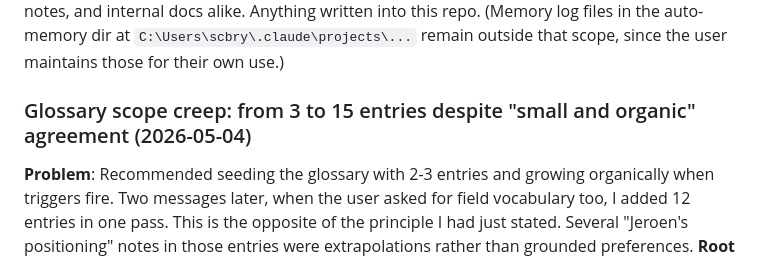
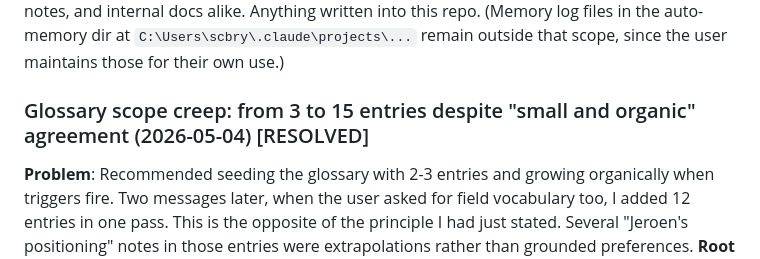
Before and after one commit to ducroq/dev.jeroenveen.nl, a Markdown page: memory/gotcha-log.md, the part around the change. Drawn GitHub-style.

```diff
--- a/memory/gotcha-log.md
+++ b/memory/gotcha-log.md
@@ -52,7 +52,7 @@
 **Fix**: Stripped all 11 em-dashes from `docs/glossary.md`, replaced with colons, commas, semicolons, or sentence breaks. Widened the em-dash rule in `docs/writing-guide.md` Section 6 to apply to any text committed to this repo, voiced or not. Updated the Promoted table below.
 **Pattern**: The em-dash rule is repo-scoped, not voice-scoped. Apply it to articles, glossary entries, draft notes, and internal docs alike. Anything written into this repo. (Memory log files in the auto-memory dir at `C:\Users\scbry\.claude\projects\...` remain outside that scope, since the user maintains those for their own use.)
 
-### Glossary scope creep: from 3 to 15 entries despite "small and organic" agreement (2026-05-04)
+### Glossary scope creep: from 3 to 15 entries despite "small and organic" agreement (2026-05-04) [RESOLVED]
 **Problem**: Recommended seeding the glossary with 2-3 entries and growing organically when triggers fire. Two messages later, when the user asked for field vocabulary too, I added 12 entries in one pass. This is the opposite of the principle I had just stated. Several "Jeroen's positioning" notes in those entries were extrapolations rather than grounded preferences.
 **Root cause**: A user request to "expand to include field vocabulary" felt like authorisation to add comprehensively rather than to add the next 1-2 useful entries. Compounded by a tendency to fill structural fields (e.g., "Jeroen's positioning") even when there was no real input to base them on.
 **Fix**: Reviewed the glossary against the original principle, trimmed back to 7 earned entries, restructured "Jeroen's positioning" as "Relevance to AE frame" so the section describes adjacency rather than prescribing usage. Removed entries where I had no grounded basis for the positioning notes.
```
Also changed, not shown: memory/hypothesis-log.md (+8 -17 lines).
